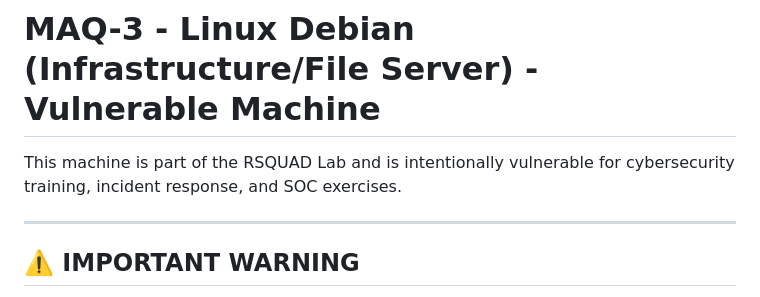
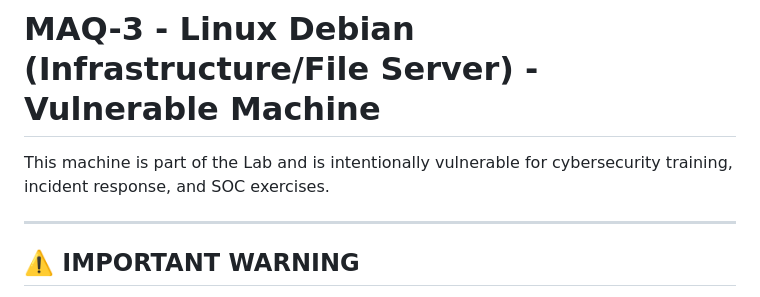
Before and after one commit to brito101/lab-vuln, a Markdown page: MAQ-3/README.md, the part around the change. Rendered like a GitHub page.

```diff
--- a/MAQ-3/README.md
+++ b/MAQ-3/README.md
@@ -1,6 +1,6 @@
 # MAQ-3 - Linux Debian (Infrastructure/File Server) - Vulnerable Machine
 
-This machine is part of the RSQUAD Lab and is intentionally vulnerable for cybersecurity training, incident response, and SOC exercises.
+This machine is part of the Lab and is intentionally vulnerable for cybersecurity training, incident response, and SOC exercises.
 
 ---
 
```
Also changed, not shown: README.md (+1 -1 lines).
